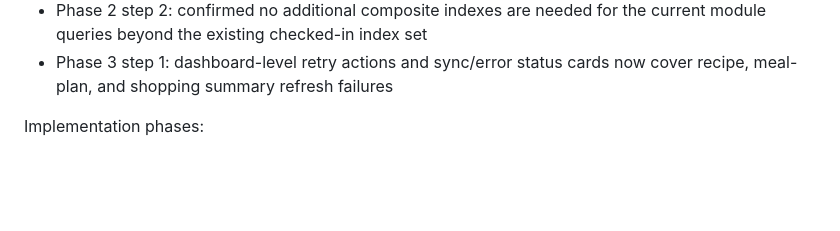
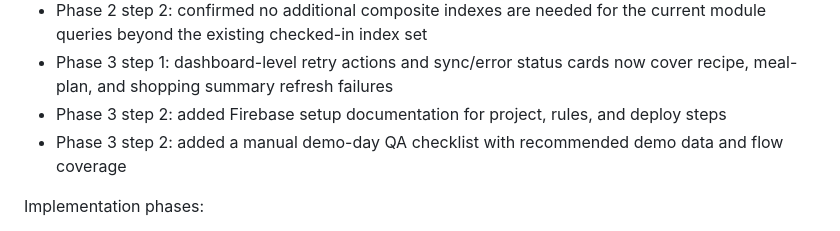
Before and after one commit to wassimhaoues/devmob_gestionrepas, a Markdown page: docs/INTEGRATION_AND_HARDENING_PLAN.md, the part around the change. Rendered like a GitHub page; blank space fills up the shorter version.

Commit message:
docs(integration): add firebase and demo guides

```diff
--- a/docs/INTEGRATION_AND_HARDENING_PLAN.md
+++ b/docs/INTEGRATION_AND_HARDENING_PLAN.md
@@ -21,6 +21,10 @@ Completed in this phase:
   current module queries beyond the existing checked-in index set
 - Phase 3 step 1: dashboard-level retry actions and sync/error status cards now
   cover recipe, meal-plan, and shopping summary refresh failures
+- Phase 3 step 2: added Firebase setup documentation for project, rules, and
+  deploy steps
+- Phase 3 step 2: added a manual demo-day QA checklist with recommended demo
+  data and flow coverage
 
 Implementation phases:
 - [x] Phase 1: signed-in flow wiring and dashboard integration
```
Also changed, not shown: docs/DEMO_QA_CHECKLIST.md (added, +93 -0 lines), docs/FIREBASE_SETUP.md (added, +91 -0 lines).
